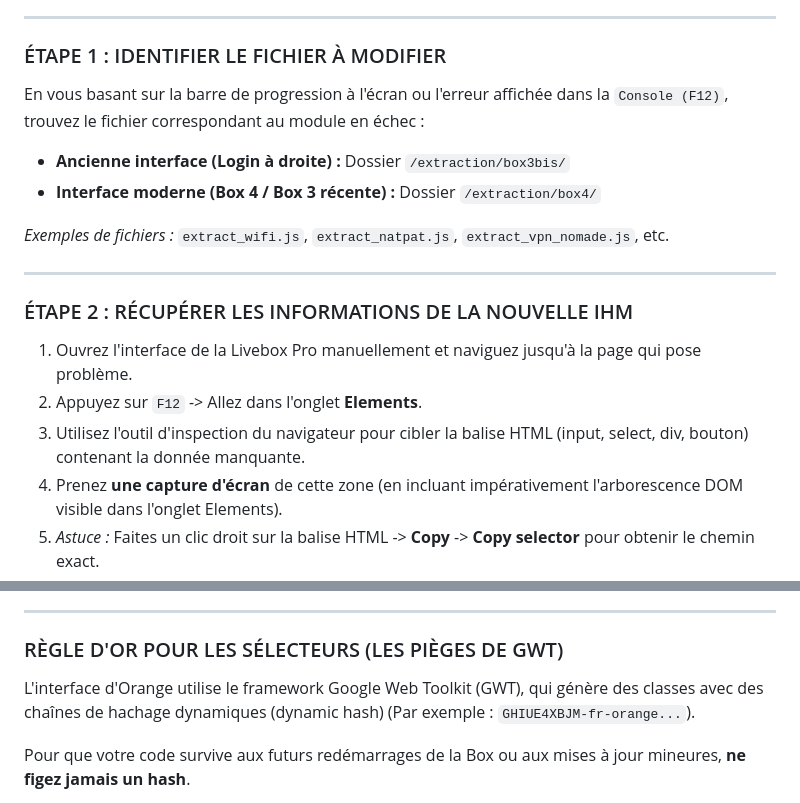
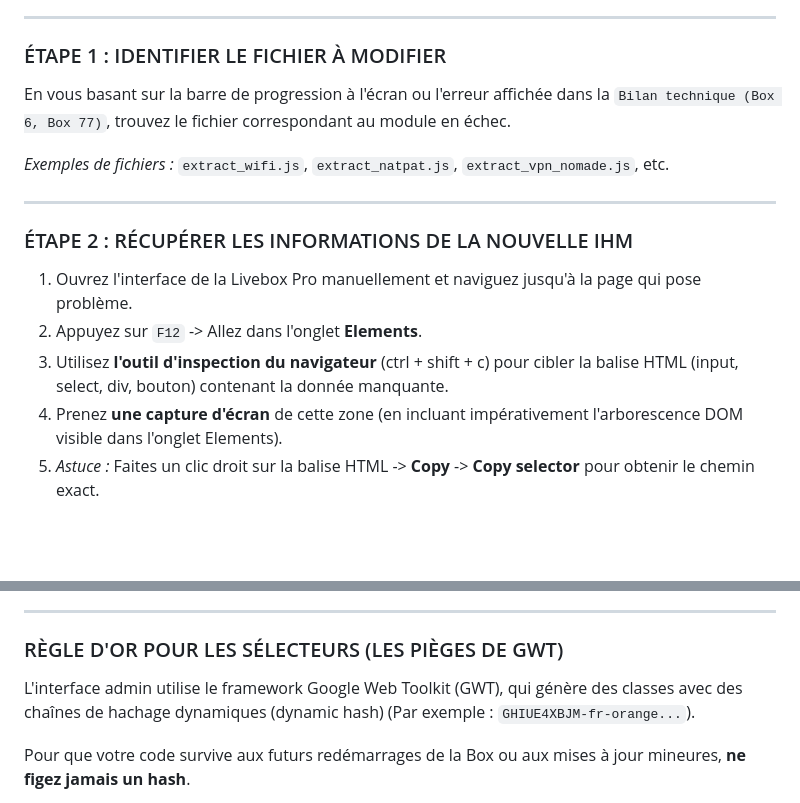
Before and after one commit to TriNGUYEN-Orange/Outil-Migration-LiveBox-Pro, a Markdown page: MAINTENANCE.md, 2 parts joined by grey strips. Drawn GitHub-style; blank space fills up the shorter version.

```diff
--- a/MAINTENANCE.md
+++ b/MAINTENANCE.md
@@ -8,10 +8,7 @@ La procédure de correction est extrêmement simple en suivant ces 3 étapes.
 ---
 
 ### ÉTAPE 1 : IDENTIFIER LE FICHIER À MODIFIER
-En vous basant sur la barre de progression à l'écran ou l'erreur affichée dans la `Console (F12)`, trouvez le fichier correspondant au module en échec :
-
-* **Ancienne interface (Login à droite) :** Dossier `/extraction/box3bis/`
-* **Interface moderne (Box 4 / Box 3 récente) :** Dossier `/extraction/box4/`
+En vous basant sur la barre de progression à l'écran ou l'erreur affichée dans la `Bilan technique (Box 6, Box 77)`, trouvez le fichier correspondant au module en échec.
 
 *Exemples de fichiers :* `extract_wifi.js`, `extract_natpat.js`, `extract_vpn_nomade.js`, etc.
 
@@ -20,7 +17,7 @@ En vous basant sur la barre de progression à l'écran ou l'erreur affichée dan
 ### ÉTAPE 2 : RÉCUPÉRER LES INFORMATIONS DE LA NOUVELLE IHM
 1. Ouvrez l'interface de la Livebox Pro manuellement et naviguez jusqu'à la page qui pose problème.
 2. Appuyez sur `F12` -> Allez dans l'onglet **Elements**.
-3. Utilisez l'outil d'inspection du navigateur pour cibler la balise HTML (input, select, div, bouton) contenant la donnée manquante.
+3. Utilisez **l'outil d'inspection du navigateur** (ctrl + shift + c) pour cibler la balise HTML (input, select, div, bouton) contenant la donnée manquante.
 4. Prenez **une capture d'écran** de cette zone (en incluant impérativement l'arborescence DOM visible dans l'onglet Elements).
 5. *Astuce :* Faites un clic droit sur la balise HTML -> **Copy** -> **Copy selector** pour obtenir le chemin exact.
 
@@ -38,7 +35,7 @@ Ouvrez Gemini, ChatGPT, ou Claude, et collez le Prompt ci-dessous en y joignant
 ---
 
 ### RÈGLE D'OR POUR LES SÉLECTEURS (LES PIÈGES DE GWT)
-L'interface d'Orange utilise le framework Google Web Toolkit (GWT), qui génère des classes avec des chaînes de hachage dynamiques (dynamic hash) (Par exemple : `GHIUE4XBJM-fr-orange...`).
+L'interface admin utilise le framework Google Web Toolkit (GWT), qui génère des classes avec des chaînes de hachage dynamiques (dynamic hash) (Par exemple : `GHIUE4XBJM-fr-orange...`).
 
 Pour que votre code survive aux futurs redémarrages de la Box ou aux mises à jour mineures, **ne figez jamais un hash**.
 
```
